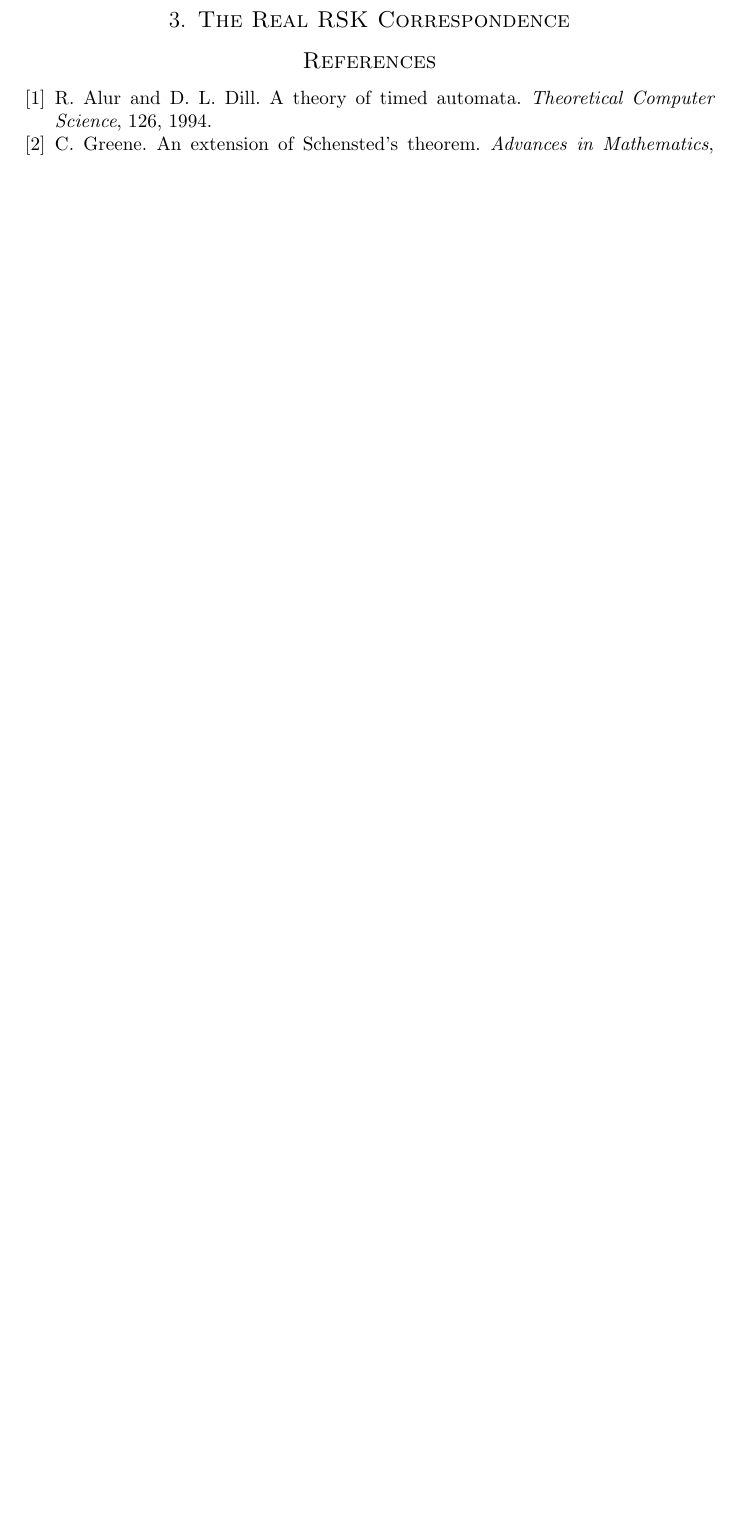
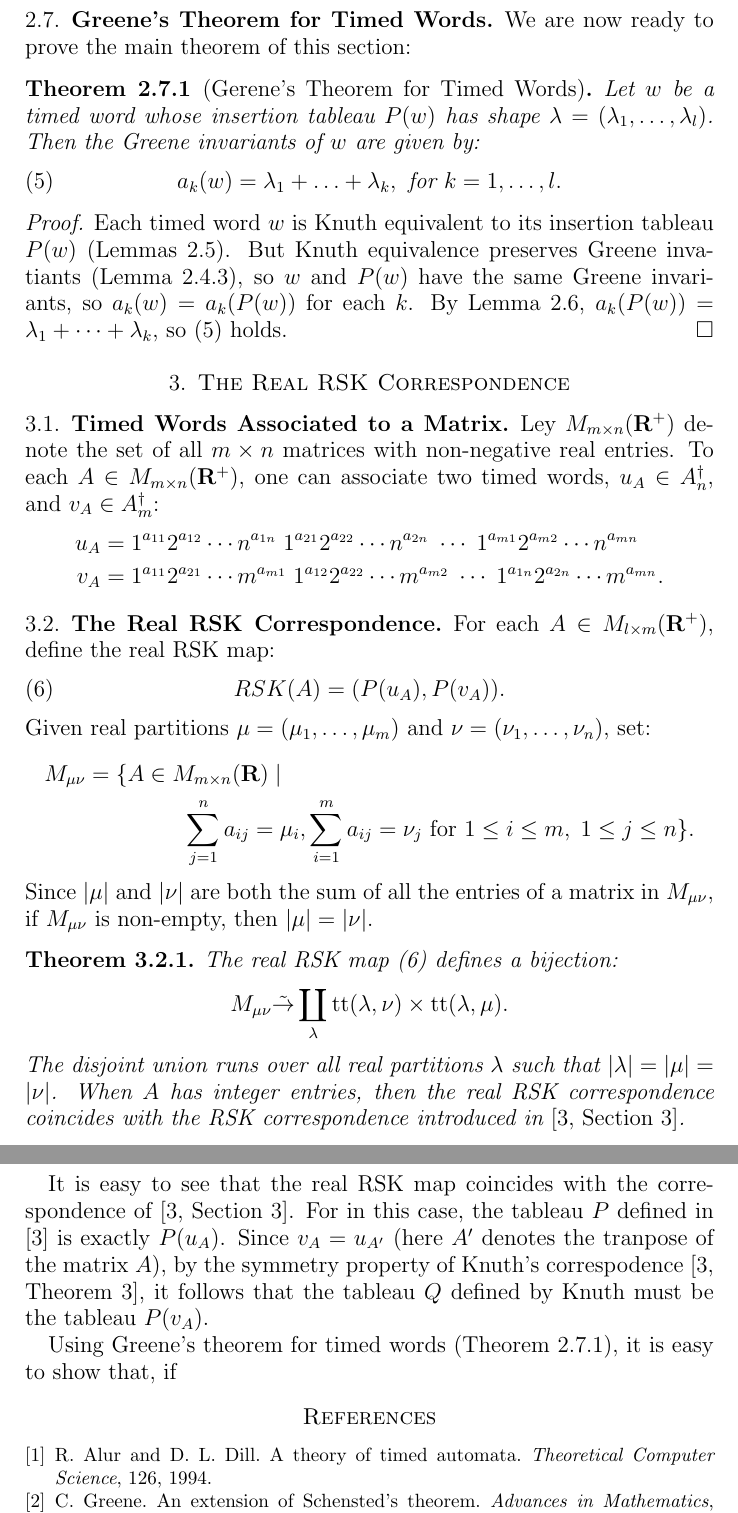
Before and after one commit to amriprasad/timed_plactic, a LaTeX paper (timed.tex): part of page 13 of 13 before the commit and two parts of pages 13 and 14 of 14 after it, the two joined at a grey line, cut at the place of the change, the shorter picture padded with empty space. Compiled offline with pdfLaTeX.

Commit message:
started rsk

```diff
--- a/timed.tex
+++ b/timed.tex
@@ -16,6 +16,7 @@
 \newcommand{\pl}{\mathrm{pl}}
 \newcommand{\ttab}{\mathrm{tt}}
 \newcommand{\tr}{\mathrm{tR}}
+\newcommand{\RR}{\mathbf R}
 \title{The Timed Plactic Monoid}
 \author{Amritanshu Prasad}
 \address{The Institute of Mathematical Sciences, Chennai}
@@ -578,9 +580,61 @@ The word $\bar w$ is called the restriction of $w$ to $A_{n-1}$.
   Thus $l(v_i)$ cannot exceed the length of any single row of $w$.
   Similarly, the total lengths of $v_1,\dotsc, v_k$ cannot exceed the lengths of $k$ longest rows of $w$.
 \end{proof}
+\subsection{Greene's Theorem for Timed Words}
+\label{sec:green-theor-timed}
+We are now ready to prove the main theorem of this section:
+\begin{theorem}
+  [Gerene's Theorem for Timed Words]
+  \label{theorem:timed-Greene}
+  Let $w$ be a timed word whose insertion tableau $P(w)$ has shape $\lambda=(\lambda_1,\dotsc,\lambda_l)$.
+  Then the Greene invariants of $w$ are given by:
+  \begin{equation}
+    \label{eq:Greene-theorem}
+    a_k(w) = \lambda_1+\dotsc+\lambda_k, \text{ for } k=1,\dotsc, l.
+  \end{equation}
+\end{theorem}
+\begin{proof}
+  Each timed word $w$ is Knuth equivalent to its insertion tableau $P(w)$ (Lemmas~\ref{sec:timed-tableaux-timed-equiv}).
+  But Knuth equivalence preserves Greene invatiants (Lemma~\ref{lemma:Knuth-Greene}), so $w$ and $P(w)$ have the same Greene invariants, so $a_k(w)=a_k(P(w))$ for each $k$.
+  By Lemma~\ref{sec:greene-invar-timed}, $a_k(P(w)) = \lambda_1+\dotsb + \lambda_k$, so (\ref{eq:Greene-theorem}) holds.
+\end{proof}
 \section{The Real RSK Correspondence}
 \label{sec:real-rsk-corr}
+\subsection{Timed Words Associated to a Matrix}
+\label{sec:timed-wds-matrix}
+Ley $M_{m\times n}(\RR^+)$ denote the set of all $m\times n$ matrices with non-negative real entries.
+To each $A\in M_{m\times n}(\RR^+)$, one can associate two timed words, $u_A\in A_n^\dagger$, and $v_A\in A_m^\dagger$:
+\begin{align*}
+  u_A & = 1^{a_{11}} 2^{a_{12}}\dotsb n^{a_{1n}}\;1^{a_{21}} 2^{a_{22}}\dotsb n^{a_{2n}}\;\dotsb \;1^{a_{m1}} 2^{a_{m2}}\dotsb n^{a_{mn}}\\
+  v_A & = 1^{a_{11}} 2^{a_{21}}\dotsb m^{a_{m1}}\;1^{a_{12}} 2^{a_{22}}\dotsb m^{a_{m2}}\;\dotsb \;1^{a_{1n}} 2^{a_{2n}}\dotsb m^{a_{mn}}.
+\end{align*}
+\subsection{The Real RSK Correspondence}
+\label{sec:real-rsk-corr-subsec}
+For each $A\in M_{l\times m}(\RR^+)$, define the real RSK map:
+\begin{equation}
+  \label{eq:rrsk}
+  RSK(A) = (P(u_A), P(v_A)).
+\end{equation}
+Given real partitions $\mu=(\mu_1,\dotsc,\mu_m)$ and $\nu=(\nu_1,\dotsc,\nu_n)$, set:
+\begin{multline*}
+  M_{\mu\nu} = \{A\in M_{m\times n}(\RR)\mid \\
+  \sum_{j=1}^n a_{ij} = \mu_i, \sum_{i=1}^m a_{ij}=\nu_j \text{ for }1\leq i \leq m,\; 1\leq j\leq n\}.
+\end{multline*}
+Since $|\mu|$ and $|\nu|$ are both the sum of all the entries of a matrix in $M_{\mu\nu}$, if $M_{\mu\nu}$ is non-empty, then $|\mu|=|\nu|$.
+\begin{theorem}
+  The real RSK map (\ref{eq:rrsk}) defines a bijection:
+  \begin{displaymath}
+    M_{\mu\nu} \tilde{\to} \coprod_\lambda \ttab(\lambda,\nu)\times \ttab(\lambda,\mu).
+  \end{displaymath}
+  The disjoint union runs over all real partitions $\lambda$ such that $|\lambda|=|\mu|=|\nu|$.
+  When $A$ has integer entries, then the real RSK correspondence coincides with the RSK correspondence introduced in \cite[Section~3]{knuth}.
+\end{theorem}
+It is easy to see that the real RSK map coincides with the correspondence of \cite[Section~3]{knuth}.
+For in this case, the tableau $P$ defined in \cite{knuth} is exactly $P(u_A)$.
+Since $v_A = u_{A'}$ (here $A'$ denotes the tranpose of the matrix $A$), by the symmetry property of Knuth's correspodence \cite[Theorem~3]{knuth}, it follows that the tableau $Q$ defined by Knuth must be the tableau $P(v_A)$.
 
+
+Using Greene's theorem for timed words (Theorem~\ref{theorem:timed-Greene}), it is easy to show that, if
 
 \bibliographystyle{abbrv}
 \bibliography{refs}
```
Also changed, not shown: timed.tex (53 more changed lines).
